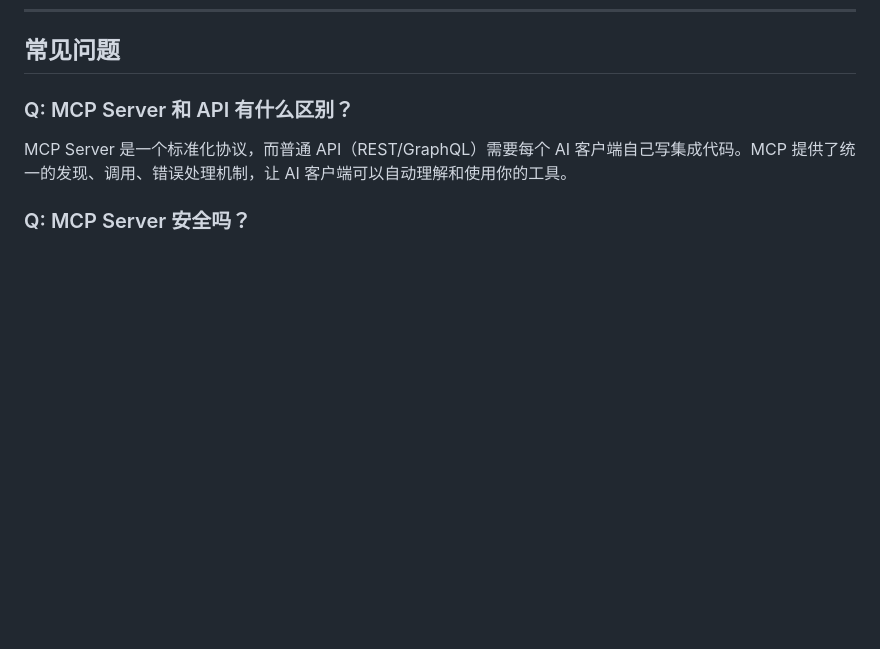
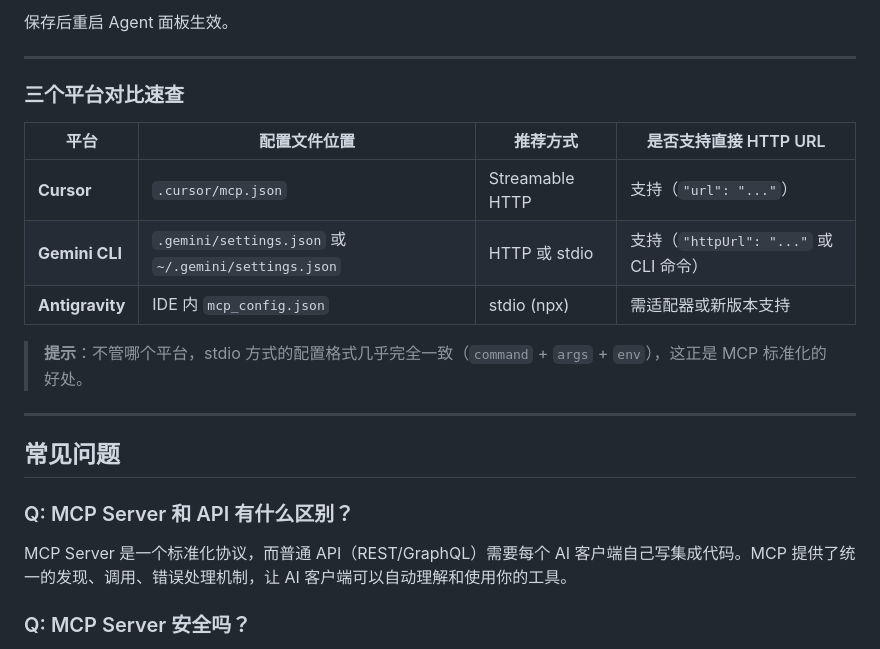
Before and after one commit to grantleehu/cursorzoo, a Markdown page: mcp-server-example/README.md, the part around one of its changes. Rendered like a GitHub page; blank space fills up the shorter version.

```diff
--- a/mcp-server-example/README.md
+++ b/mcp-server-example/README.md
@@ -480,3 +650,19 @@ mcp-publisher init
+保存后重启 Agent 面板生效。
+
+---
+
+### 三个平台对比速查
+
+| 平台 | 配置文件位置 | 推荐方式 | 是否支持直接 HTTP URL |
+|------|------------|---------|---------------------|
+| **Cursor** | `.cursor/mcp.json` | Streamable HTTP | 支持（`"url": "..."`） |
+| **Gemini CLI** | `.gemini/settings.json` 或 `~/.gemini/settings.json` | HTTP 或 stdio | 支持（`"httpUrl": "..."` 或 CLI 命令） |
+| **Antigravity** | IDE 内 `mcp_config.json` | stdio (npx) | 需适配器或新版本支持 |
+
+> **提示**：不管哪个平台，stdio 方式的配置格式几乎完全一致（`command` + `args` + `env`），这正是 MCP 标准化的好处。
+
+---
+
 ## 常见问题
 
 ### Q: MCP Server 和 API 有什么区别？
```
Also changed, not shown: other parts of mcp-server-example/README.md (+170 -0 lines).
